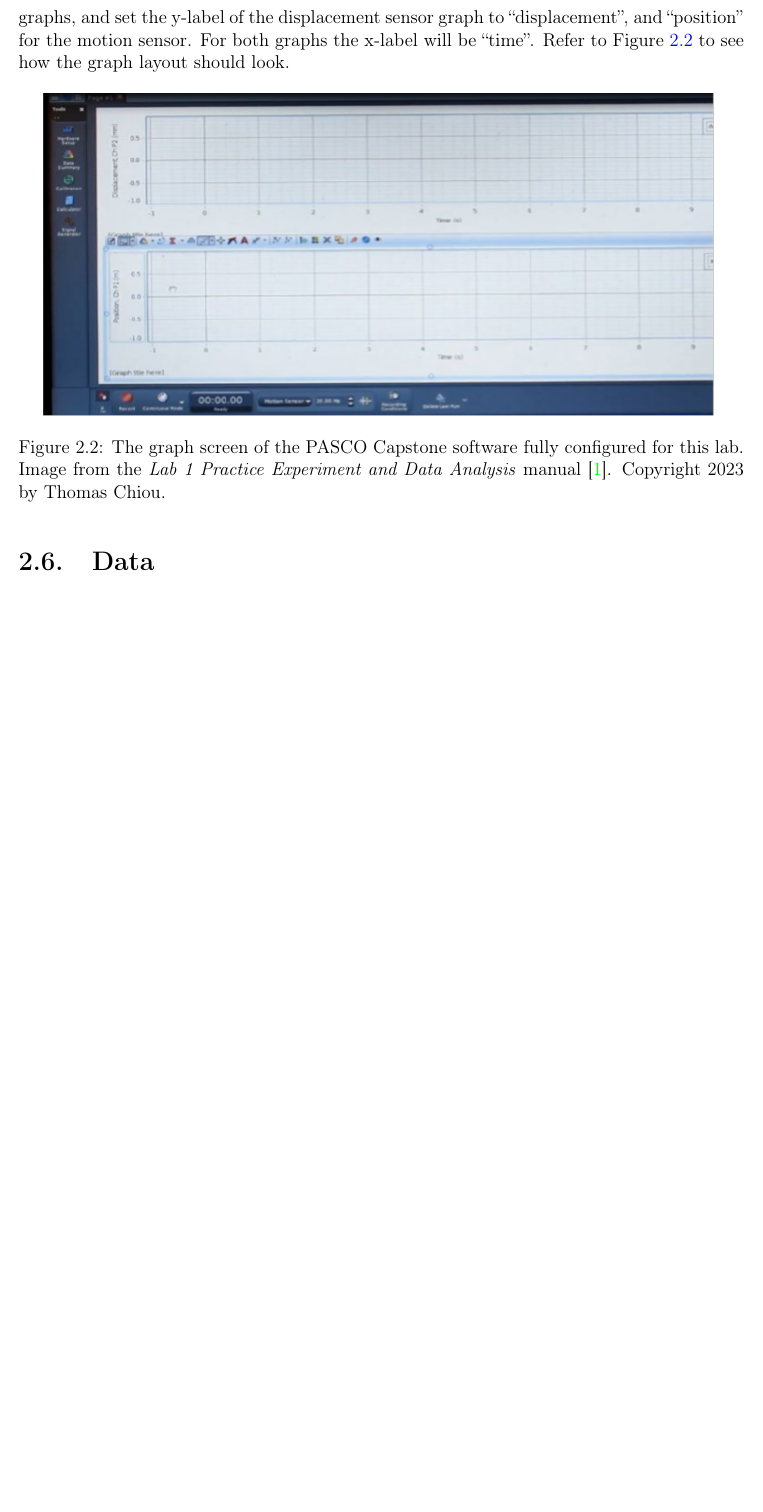
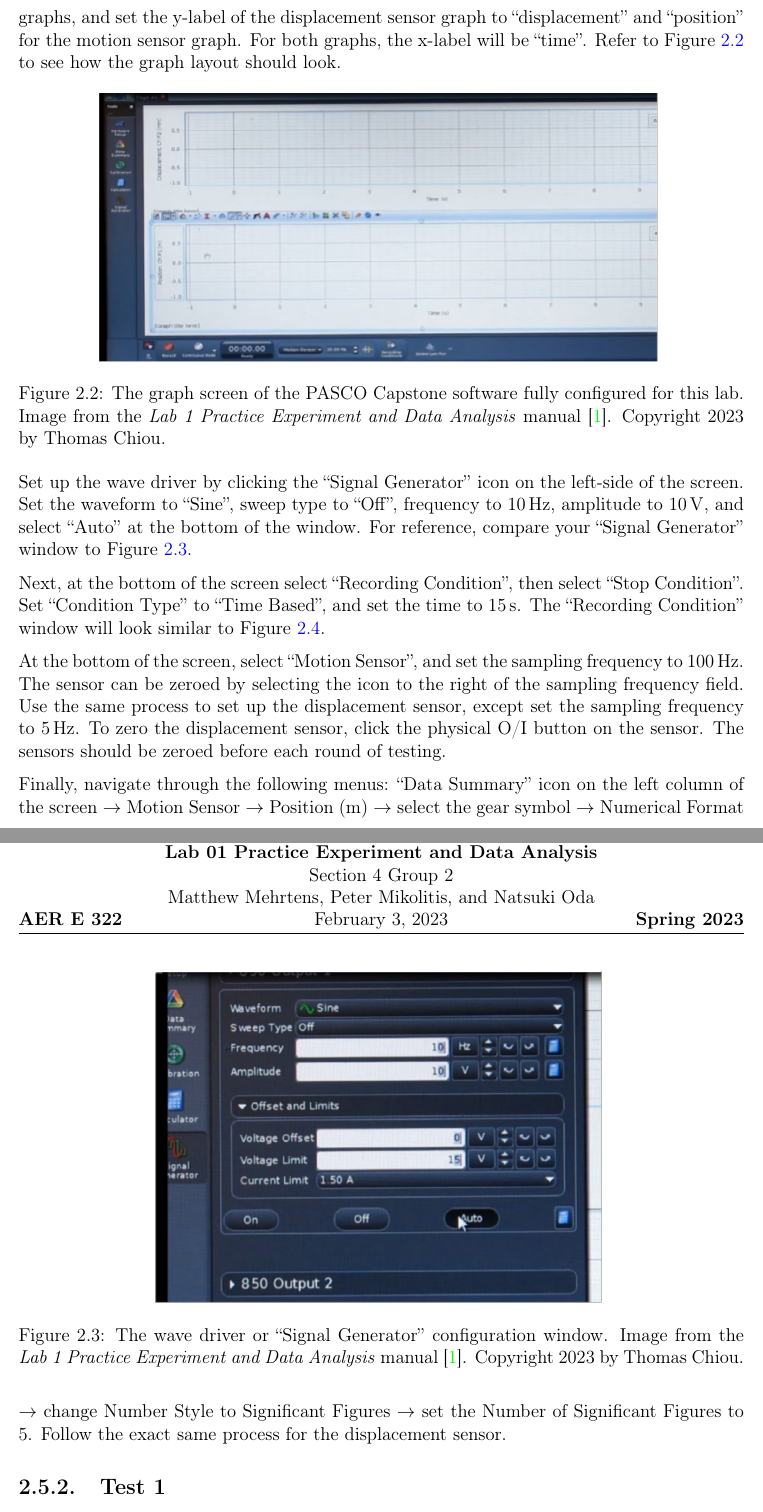
Before and after one commit to mcmehrtens/AER-E-322-lab-01, a LaTeX thesis (Lab 01 Report/AER E 322 Lab 01 Report.tex): part of page 9 of 13 before the commit and two parts of pages 9 and 10 of 16 after it, the two joined at a grey line, cut so that both start at the same text, the shorter picture padded with empty space. The pictures show the PDF file Lab 01 Report/AER E 322 Lab 01 Report.pdf that the author committed with the source.

Commit message:
Procedures added

```diff
--- a/Lab 01 Report/AER E 322 Lab 01 Report.tex
+++ b/Lab 01 Report/AER E 322 Lab 01 Report.tex
@@ -277,12 +277,41 @@ As shown in Figure \ref{fig:lab_apparatus}, the left side of the beam is fixed t
 
 \section{Procedures} \label{procedures}
 \subsection{Setup} \label{procedures-setup}
-Assemble the apparatus as described in Section \ref{apparatus}. Ensure that the styrofoam reflector plate is at least \qty{15}{cm} away from the motion sensor before running any tests. Launch the PASCO Capstone software, and turn on the PASCO 850 Universal Interface. Check that both the ``needle'' displacement sensor and motion sensors are recognized by the software. Once the sensors are recognized, configure the software to display two graphs ``by selecting the corresponding icon from the on-screen template'' \cite{lab_procedures}. Next, click on each axis label on the graphs, and set the y-label of the displacement sensor graph to ``displacement'', and ``position'' for the motion sensor. For both graphs the x-label will be ``time''. Refer to Figure \ref{fig:pasco_main_page} to see how the graph layout should look.
+Assemble the apparatus as described in Section \ref{apparatus}. Ensure that the styrofoam reflector plate is at least \qty{15}{cm} away from the motion sensor before running any tests. Launch the PASCO Capstone software, and turn on the PASCO 850 Universal Interface. Check that both the ``needle'' displacement sensor and motion sensors are recognized by the software. Once the sensors are recognized, configure the software to display two graphs ``by selecting the corresponding icon from the on-screen template'' \cite{lab_procedures}. Next, click on each axis to label the graphs, and set the y-label of the displacement sensor graph to ``displacement'' and ``position'' for the motion sensor graph. For both graphs, the x-label will be ``time''. Refer to Figure \ref{fig:pasco_main_page} to see how the graph layout should look.
 
 \begin{figure}[ht]
 \centering
-\includegraphics[width=6in]{images/PASCO_Main_Page}
+\includegraphics[width=5in]{images/PASCO_Main_Page}
 \caption{The graph screen of the PASCO Capstone software fully configured for this lab. Image from the \textit{Lab 1 Practice Experiment and Data Analysis} manual \cite{lab_procedures}. Copyright 2023 by Thomas Chiou.}
 \label{fig:pasco_main_page}
 \end{figure}
 
+Set up the wave driver by clicking the ``Signal Generator'' icon on the left-side of the screen.  Set the waveform to ``Sine'', sweep type to ``Off'', frequency to \qty{10}{Hz}, amplitude to \qty{10}{V}, and select ``Auto'' at the bottom of the window. For reference, compare your ``Signal Generator'' window to Figure \ref{fig:wave_driver_setup}.
+
+\begin{figure}[ht]
+\centering
+\includegraphics[width=4in]{images/Wave_Driver_Setup}
+\caption{The wave driver or ``Signal Generator'' configuration window. Image from the \textit{Lab 1 Practice Experiment and Data Analysis} manual \cite{lab_procedures}. Copyright 2023 by Thomas Chiou.}
+\label{fig:wave_driver_setup}
+\end{figure}
+
+Next, at the bottom of the screen select ``Recording Condition'', then select ``Stop Condition''. Set ``Condition Type'' to ``Time Based'', and set the time to \qty{15}{s}. The ``Recording Condition'' window will look similar to Figure \ref{fig:stop_conditions}.
+
+\begin{figure}[ht]
+\centering
+\includegraphics[width=4in]{images/Stop_Conditions}
+\caption{The ``Stop Conditions'' configuration window. Image from the \textit{Lab 1 Practice Experiment and Data Analysis} manual \cite{lab_procedures}. Copyright 2023 by Thomas Chiou.}
+\label{fig:stop_conditions}
+\end{figure}
+
+At the bottom of the screen, select ``Motion Sensor'', and set the sampling frequency to \qty{100}{Hz}. The sensor can be zeroed by selecting the icon to the right of the sampling frequency field. Use the same process to set up the displacement sensor, except set the sampling frequency to \qty{5}{Hz}. To zero the displacement sensor, click the physical O/I button on the sensor. The sensors should be zeroed before each round of testing.
+
+Finally, navigate through the following menus: ``Data Summary'' icon on the left column of the screen $\rightarrow$ Motion Sensor $\rightarrow$ Position (m) $\rightarrow$ select the gear symbol $\rightarrow$ Numerical Format $\rightarrow$ change Number Style to Significant Figures $\rightarrow$ set the Number of Significant Figures to \num{5}. Follow the exact same process for the displacement sensor.
+
+\subsection{Test 1} \label{procedures-test_1}
+For Test 1, we will only utilize the wave driver. Take the hanging weight off the beam before starting and remain clear of the apparatus during operation. Ensure the displacement sensor is making good contact with the beam and approximately halfway depressed. Check the motion sensor is directly under the styrofoam reflector plate with at least \qty{15}{cm} of buffer. The string that attaches the beam to the axle socket of the wave driver should be taut. Lastly, double-check that the connector tip of the wave driver ``is firmly seated inside the axle socket'' \cite{lab_procedures}. Zero both sensors before running the test, then, in the PASCO Capstone software, click ``Record'' to run the test. Let the test run for the entire \qty{15}{s} duration.
+
+\subsection{Test 2} \label{procedures-test_2}
+Before beginning Test 2, remove the displacement sensor from the beam and add the hanging weight to the spring. Begin the test as described in Section \ref{procedures-test_1}. As the test begins, a group member will pull the weight down and release it, allowing the spring-weight system to oscillate for the duration of the test. Be careful not to pull the weight down too hard.
+
+\subsection{Test 3} \label{procedures-test_3}
@@ -289,4 +323,11 @@ Assemble the apparatus as described in Section \ref{apparatus}. Ensure that the
 \section{Data} \label{data}
+\subsection{Test 1} \label{data-test_1}
+
+
+\subsection{Test 2} \label{data-test_2}
+
+
+\subsection{Test 3} \label{data-test_3}
 
 
 \chapter{Conclusion} \label{conclusion-chapter}
```
Also changed, not shown: Lab 01 Report/AER E 322 Lab 01 Report.pdf, Lab 01 Report/AER E 322 Lab 01 Report.tex (27 more changed lines).
